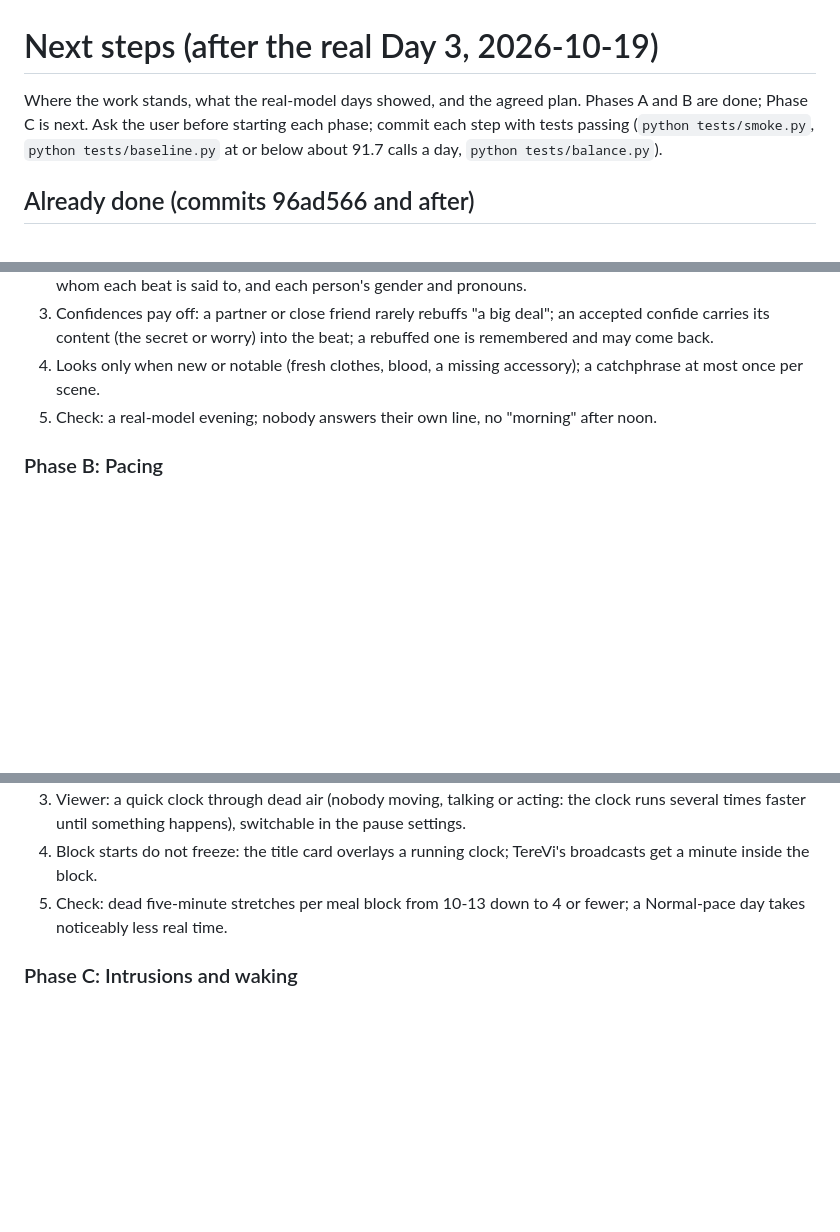
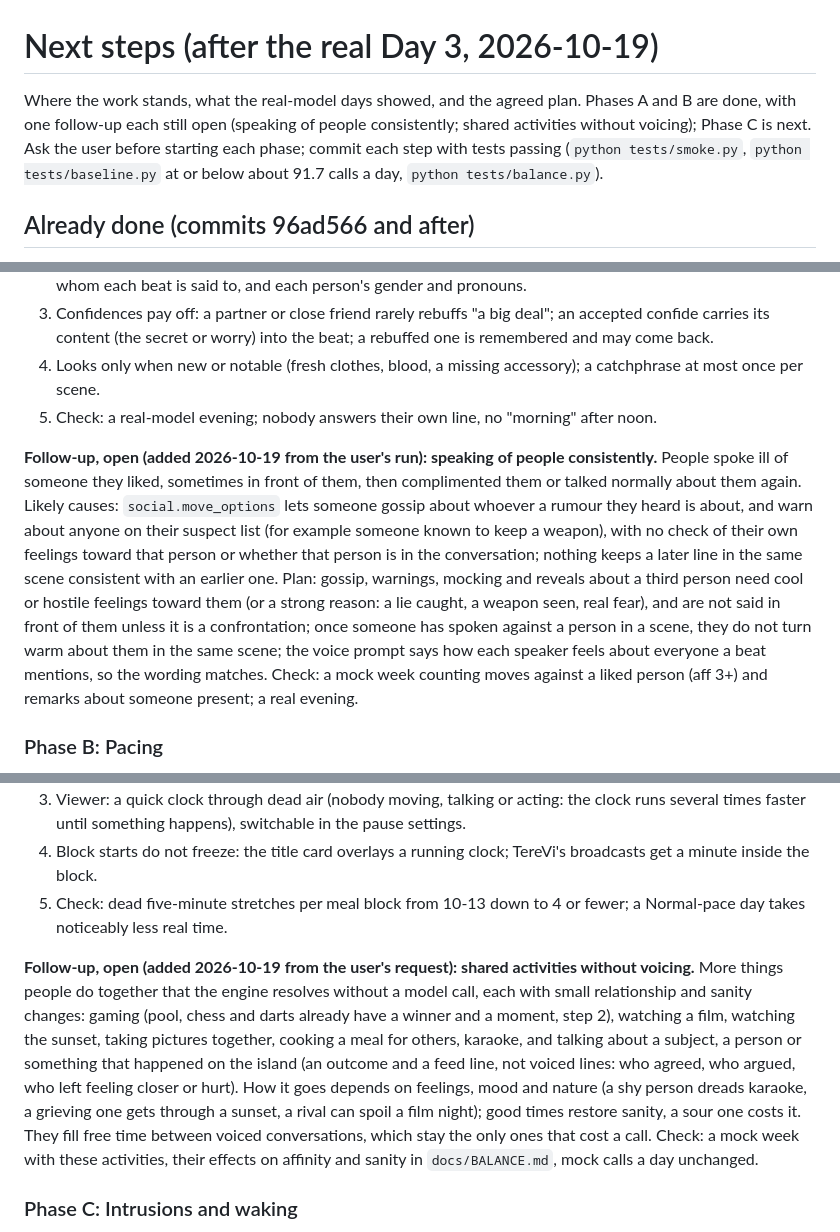
Before and after one commit to VyzeTV/testing, a Markdown page: docs/NEXT_STEPS.md, 3 parts joined by grey strips. Drawn GitHub-style; blank space fills up the shorter version.

Commit message:
Next steps: two follow-ups from the user's run (consistent talk about people, shared activities)
Co-Authored-By: Claude Opus 5.5 <noreply@anthropic.com>
Claude-Session: https://claude.ai/code/session_01M4gVrLRyCzJCvKhCrEDyZv

```diff
--- a/docs/NEXT_STEPS.md
+++ b/docs/NEXT_STEPS.md
@@ -1,6 +1,6 @@
 # Next steps (after the real Day 3, 2026-10-19)
 
-Where the work stands, what the real-model days showed, and the agreed plan. Phases A and B are done; Phase C is next. Ask the user before starting each phase; commit each step with tests passing (`python tests/smoke.py`, `python tests/baseline.py` at or below about 91.7 calls a day, `python tests/balance.py`).
+Where the work stands, what the real-model days showed, and the agreed plan. Phases A and B are done, with one follow-up each still open (speaking of people consistently; shared activities without voicing); Phase C is next. Ask the user before starting each phase; commit each step with tests passing (`python tests/smoke.py`, `python tests/baseline.py` at or below about 91.7 calls a day, `python tests/balance.py`).
 
 ## Already done (commits 96ad566 and after)
 
@@ -36,6 +36,8 @@ The user confirmed on Day 3: movement is easier to follow, simultaneous conversa
 4. Looks only when new or notable (fresh clothes, blood, a missing accessory); a catchphrase at most once per scene.
 5. Check: a real-model evening; nobody answers their own line, no "morning" after noon.
 
+**Follow-up, open (added 2026-10-19 from the user's run): speaking of people consistently.** People spoke ill of someone they liked, sometimes in front of them, then complimented them or talked normally about them again. Likely causes: `social.move_options` lets someone gossip about whoever a rumour they heard is about, and warn about anyone on their suspect list (for example someone known to keep a weapon), with no check of their own feelings toward that person or whether that person is in the conversation; nothing keeps a later line in the same scene consistent with an earlier one. Plan: gossip, warnings, mocking and reveals about a third person need cool or hostile feelings toward them (or a strong reason: a lie caught, a weapon seen, real fear), and are not said in front of them unless it is a confrontation; once someone has spoken against a person in a scene, they do not turn warm about them in the same scene; the voice prompt says how each speaker feels about everyone a beat mentions, so the wording matches. Check: a mock week counting moves against a liked person (aff 3+) and remarks about someone present; a real evening.
+
 ### Phase B: Pacing
 **Phase B is done** (2026-10-19). Steps 1 and 2 (2026-10-19): every daytime block is free time with the meal inside, talk happens live (chats and one gathering a block), picks run to the end, shared games have moments. Dead five-minute stretches (`tests/pacing.py`, 8 seeds): meal blocks 4.0 (were about 11), free blocks 4.5 (were about 6). Mock calls 91.8 a day. Verdicts over 60 extra weeks unchanged (43/23 against 44/24).
 Steps 3 and 4 done: the quick clock for dead air (pause settings, 4x by default; 54% of daytime minutes have nobody walking or talking, so a Normal-pace daytime drops from about 28 to about 17 minutes) and block starts that do not stop the clock (title card over the running map, broadcasts inside the block; `tests/pace_check.js` measures the map standing still about 0.1 s at a block start, against the 08:00 rule roulette's 11 s, kept as a staged moment).
@@ -44,6 +46,8 @@ Steps 3 and 4 done: the quick clock for dead air (pause settings, 4x by default;
 3. Viewer: a quick clock through dead air (nobody moving, talking or acting: the clock runs several times faster until something happens), switchable in the pause settings.
 4. Block starts do not freeze: the title card overlays a running clock; TereVi's broadcasts get a minute inside the block.
 5. Check: dead five-minute stretches per meal block from 10-13 down to 4 or fewer; a Normal-pace day takes noticeably less real time.
+
+**Follow-up, open (added 2026-10-19 from the user's request): shared activities without voicing.** More things people do together that the engine resolves without a model call, each with small relationship and sanity changes: gaming (pool, chess and darts already have a winner and a moment, step 2), watching a film, watching the sunset, taking pictures together, cooking a meal for others, karaoke, and talking about a subject, a person or something that happened on the island (an outcome and a feed line, not voiced lines: who agreed, who argued, who left feeling closer or hurt). How it goes depends on feelings, mood and nature (a shy person dreads karaoke, a grieving one gets through a sunset, a rival can spoil a film night); good times restore sanity, a sour one costs it. They fill free time between voiced conversations, which stay the only ones that cost a call. Check: a mock week with these activities, their effects on affinity and sanity in `docs/BALANCE.md`, mock calls a day unchanged.
 
 ### Phase C: Intrusions and waking
 1. Night wake checks every few minutes (`night.py`), from the noise made at that minute, instead of once per block.
```
Also changed, not shown: CLAUDE.md (+1 -1 lines).
